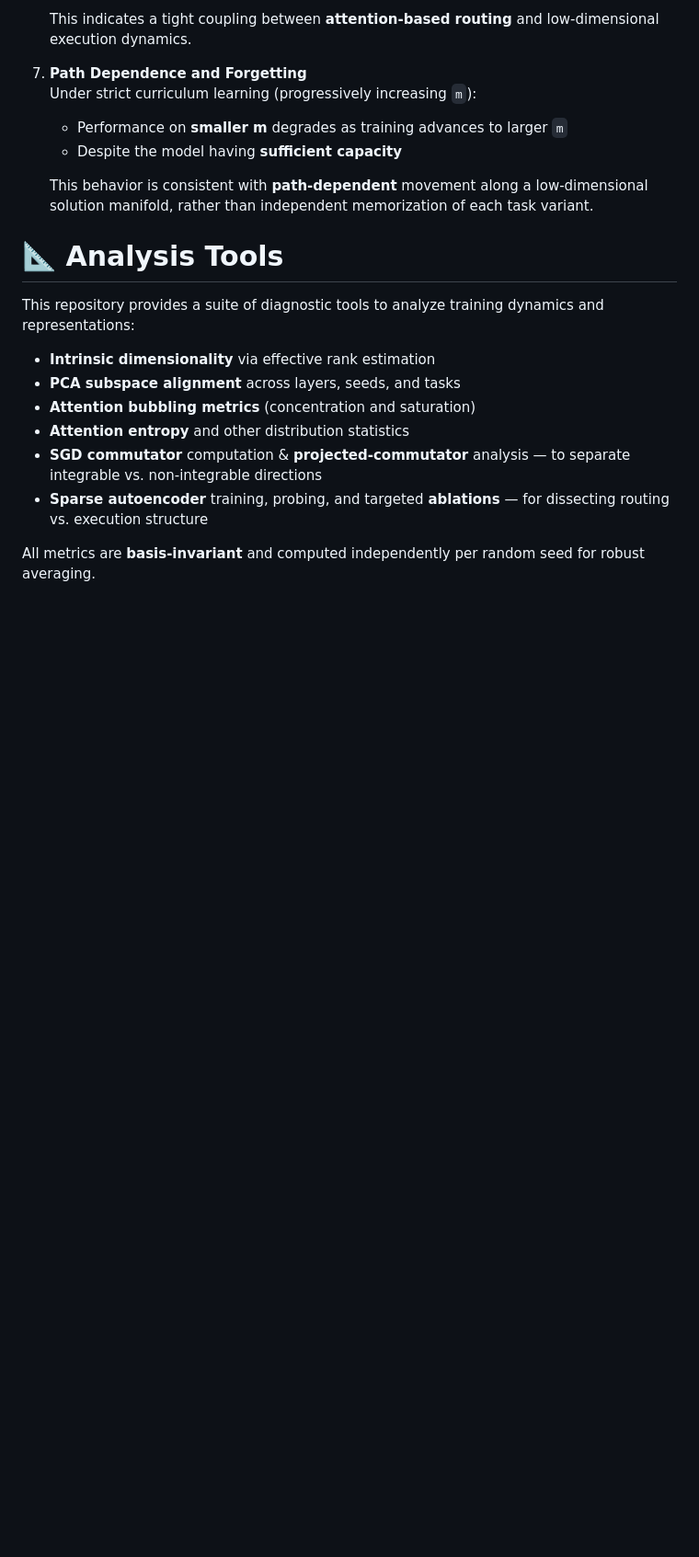
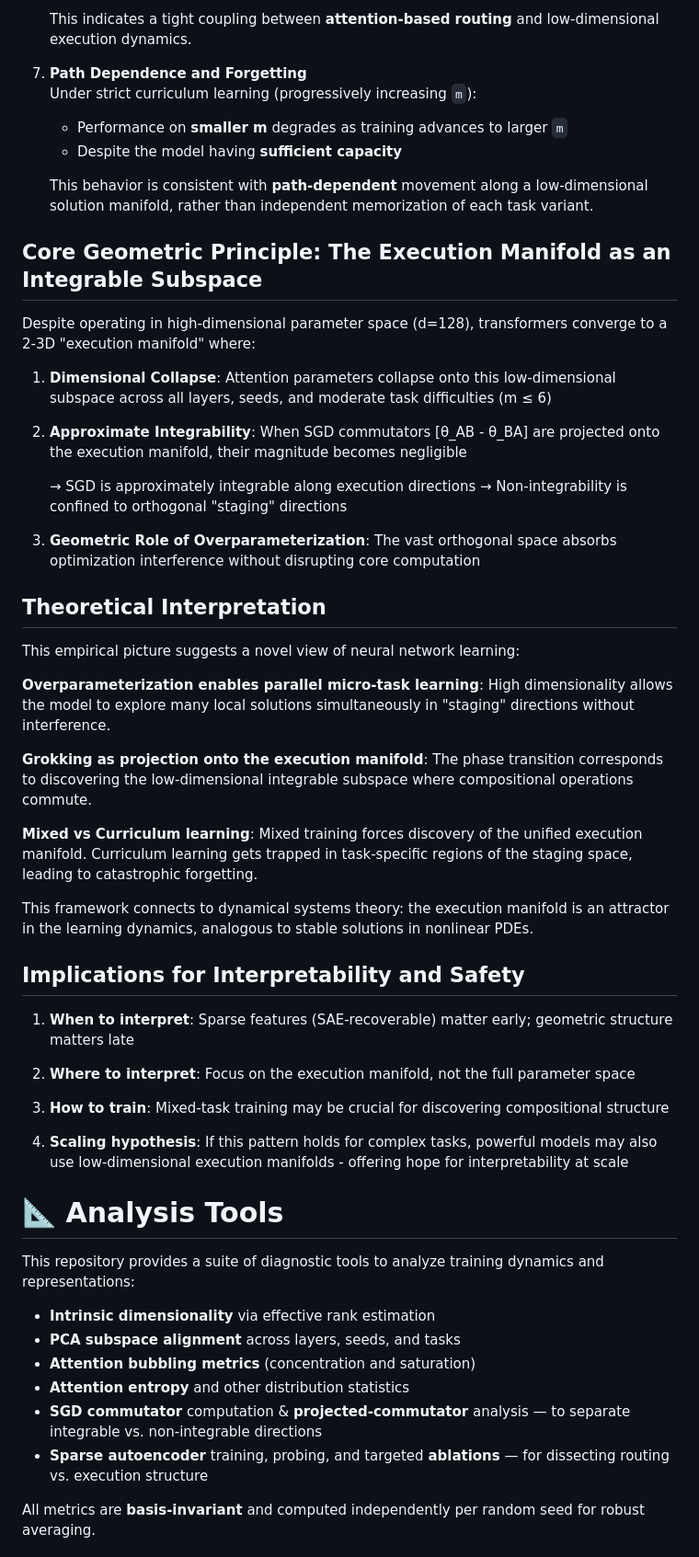
Before and after one commit to skydancerosel/bubble-modadd, a Markdown page: README.md, the part around the change. Shown at 92% size. GitHub-like rendering; blank space fills up the shorter version.

Commit message:
Expand README with geometric principles and implications
Added sections on core geometric principles, theoretical interpretation, and implications for interpretability and safety in the README.

```diff
--- a/README.md
+++ b/README.md
@@ -165,6 +165,61 @@ This allows direct comparison of how architectural expressivity affects training
 
    This behavior is consistent with **path-dependent** movement along a low-dimensional solution manifold, rather than independent memorization of each task variant.
 
+## Core Geometric Principle: The Execution Manifold as an Integrable Subspace
+
+Despite operating in high-dimensional parameter space (d=128), transformers
+converge to a 2-3D "execution manifold" where:
+
+1. **Dimensional Collapse**: Attention parameters collapse onto this
+   low-dimensional subspace across all layers, seeds, and moderate task
+   difficulties (m ≤ 6)
+
+2. **Approximate Integrability**: When SGD commutators [θ_AB - θ_BA] are
+   projected onto the execution manifold, their magnitude becomes negligible
+
+   → SGD is approximately integrable along execution directions
+   → Non-integrability is confined to orthogonal "staging" directions
+
+3. **Geometric Role of Overparameterization**: The vast orthogonal space
+   absorbs optimization interference without disrupting core computation
+
+## Theoretical Interpretation
+
+This empirical picture suggests a novel view of neural network learning:
+
+**Overparameterization enables parallel micro-task learning**: High
+dimensionality allows the model to explore many local solutions
+simultaneously in "staging" directions without interference.
+
+**Grokking as projection onto the execution manifold**: The phase
+transition corresponds to discovering the low-dimensional integrable
+subspace where compositional operations commute.
+
+**Mixed vs Curriculum learning**: Mixed training forces discovery of the
+unified execution manifold. Curriculum learning gets trapped in
+task-specific regions of the staging space, leading to catastrophic
+forgetting.
+
+This framework connects to dynamical systems theory: the execution manifold
+is an attractor in the learning dynamics, analogous to stable solutions in
+nonlinear PDEs.
+
+## Implications for Interpretability and Safety
+
+1. **When to interpret**: Sparse features (SAE-recoverable) matter early;
+   geometric structure matters late
+
+2. **Where to interpret**: Focus on the execution manifold, not the full
+   parameter space
+
+3. **How to train**: Mixed-task training may be crucial for discovering
+   compositional structure
+
+4. **Scaling hypothesis**: If this pattern holds for complex tasks,
+   powerful models may also use low-dimensional execution manifolds -
+   offering hope for interpretability at scale
+
+
 # 📐 Analysis Tools
 
 This repository provides a suite of diagnostic tools to analyze training dynamics and representations:
```
